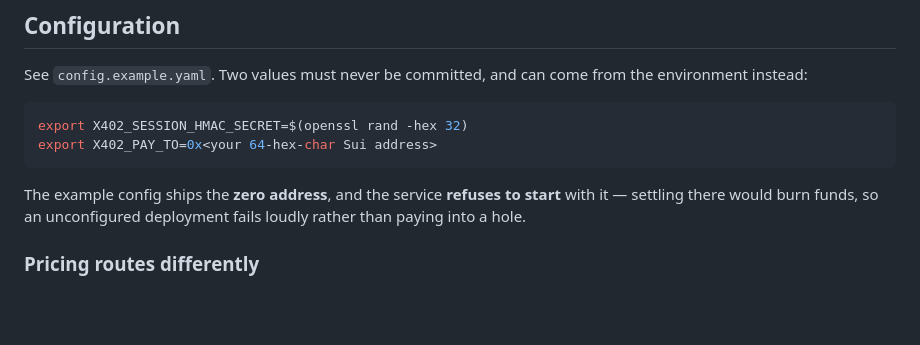
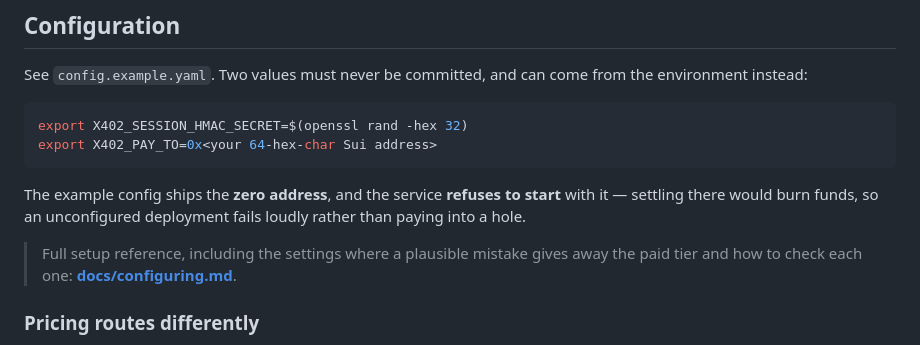
Before and after one commit to 0xfreak0/sui-x402-verifier, a Markdown page: README.md, the part around the change. Drawn GitHub-style; blank space fills up the shorter version.

```diff
--- a/README.md
+++ b/README.md
@@ -286,6 +286,9 @@ export X402_PAY_TO=0x<your 64-hex-char Sui address>
 The example config ships the **zero address**, and the service **refuses to
 start** with it — settling there would burn funds, so an unconfigured deployment
 fails loudly rather than paying into a hole.
+
+> Full setup reference, including the settings where a plausible mistake gives
+> away the paid tier and how to check each one: **[docs/configuring.md](docs/configuring.md)**.
 
 ### Pricing routes differently
 
```
Also changed, not shown: docs/configuring.md (added, +288 -0 lines).
